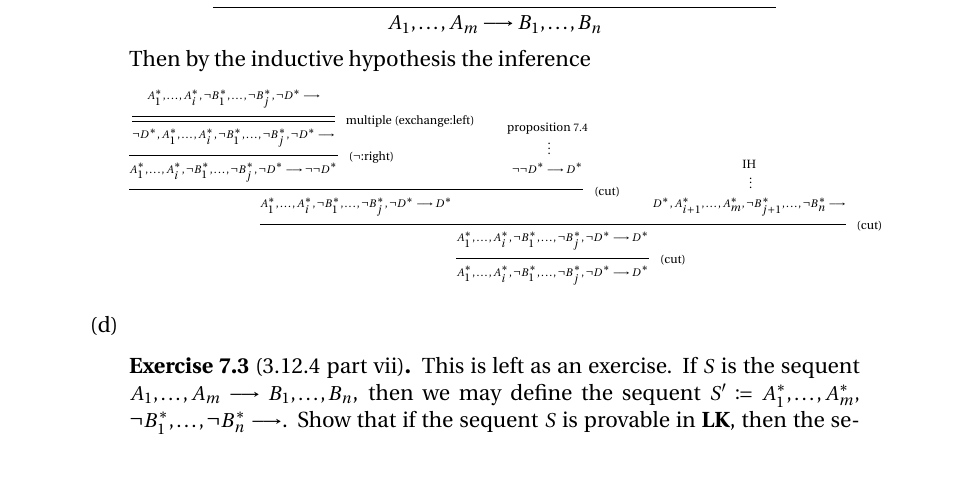
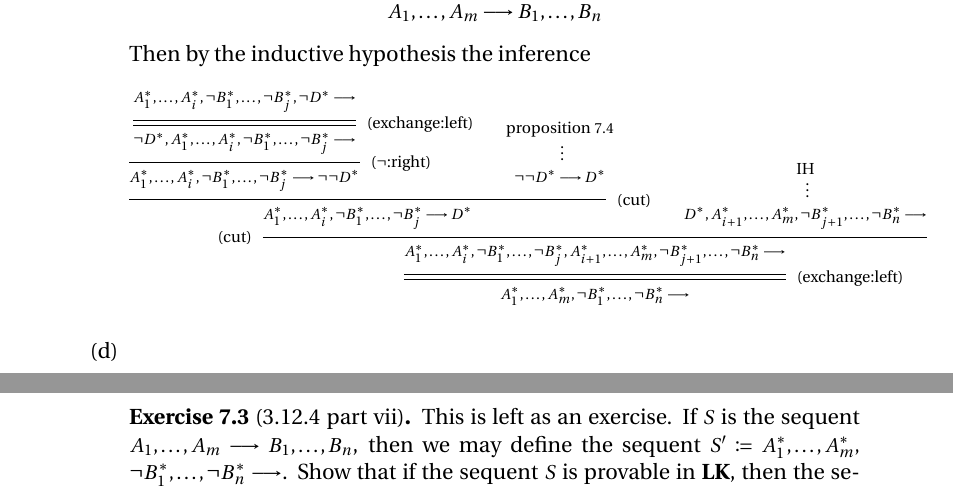
Before and after one commit to SeSodesa/tau-proof-theory-lecture-notes, a LaTeX document (main.tex): part of page 20 of 22 before the commit and two parts of pages 20 and 21 of 22 after it, the two joined at a grey line, cut so that both start at the same text. Compiled offline with XeLaTeX.

Commit message:
Fixed (cut) part of proof of Claim 4

```diff
--- a/main.tex
+++ b/main.tex
@@ -1264,19 +1264,19 @@ With definition~\ref{def:starred formulae in LK} in place, we can proceed to mak
                         \end{prooftree}
                     \end{equation*}
                     Then by the inductive hypothesis the inference
-                    \tiny
+                    \scriptsize
                     \begin{equation*}
                         \begin{prooftree}
                             \hypo{A_1^\ast,\ldots,A_i^\ast, \lnot B_1^\ast,\ldots,\lnot B_j^\ast,\lnot D^\ast\seq}
-                            \infer[double]1[multiple \eqref{eq:exchange:left}]{\lnot D^\ast, A_1^\ast,\ldots,A_i^\ast, \lnot B_1^\ast,\ldots,\lnot B_j^\ast,\lnot D^\ast\seq}
-                            \infer1[\eqref{eq:lnot:right}]{A_1^\ast,\ldots,A_i^\ast, \lnot B_1^\ast,\ldots,\lnot B_j^\ast,\lnot D^\ast\seq\lnot\lnot D^\ast}
+                            \infer[double]1[\eqref{eq:exchange:left}]{\lnot D^\ast, A_1^\ast,\ldots,A_i^\ast, \lnot B_1^\ast,\ldots,\lnot B_j^\ast\seq}
+                            \infer1[\eqref{eq:lnot:right}]{A_1^\ast,\ldots,A_i^\ast, \lnot B_1^\ast,\ldots,\lnot B_j^\ast\seq\lnot\lnot D^\ast}
                             \hypo{\text{proposition}~\ref{prop:claim 3 in LK vs LJ}}
                             \ellipsis{}{\lnot\lnot D^\ast\seq D^\ast}
-                            \infer2[\eqref{eq:cut}]{A_1^\ast,\ldots,A_i^\ast, \lnot B_1^\ast,\ldots,\lnot B_j^\ast,\lnot D^\ast\seq D^\ast}
+                            \infer2[\eqref{eq:cut}]{A_1^\ast,\ldots,A_i^\ast, \lnot B_1^\ast,\ldots,\lnot B_j^\ast\seq D^\ast}
                             \hypo{\IH}
                             \ellipsis{}{D^\ast, A_{i+1}^\ast,\ldots,A_m^\ast, \lnot B_{j+1}^\ast,\ldots,\lnot B_n^\ast\seq}
-                            \infer2[\eqref{eq:cut}]{A_1^\ast,\ldots,A_i^\ast, \lnot B_1^\ast,\ldots,\lnot B_j^\ast,\lnot D^\ast\seq D^\ast}
-                            \infer1[\eqref{eq:cut}]{A_1^\ast,\ldots,A_i^\ast, \lnot B_1^\ast,\ldots,\lnot B_j^\ast,\lnot D^\ast\seq D^\ast}
+                            \infer[left label=\eqref{eq:cut}]2{A_1^\ast,\ldots,A_i^\ast, \lnot B_1^\ast,\ldots,\lnot B_j^\ast,A_{i+1}^\ast,\ldots,A_m^\ast, \lnot B_{j+1}^\ast,\ldots,\lnot B_n^\ast\seq}
+                            \infer[rule style=double]1[\eqref{eq:exchange:left}]{A_1^\ast,\ldots,A_m^\ast, \lnot B_1^\ast,\ldots,\lnot B_n^\ast\seq}
                         \end{prooftree}
                     \end{equation*}
                     \normalsize
```
